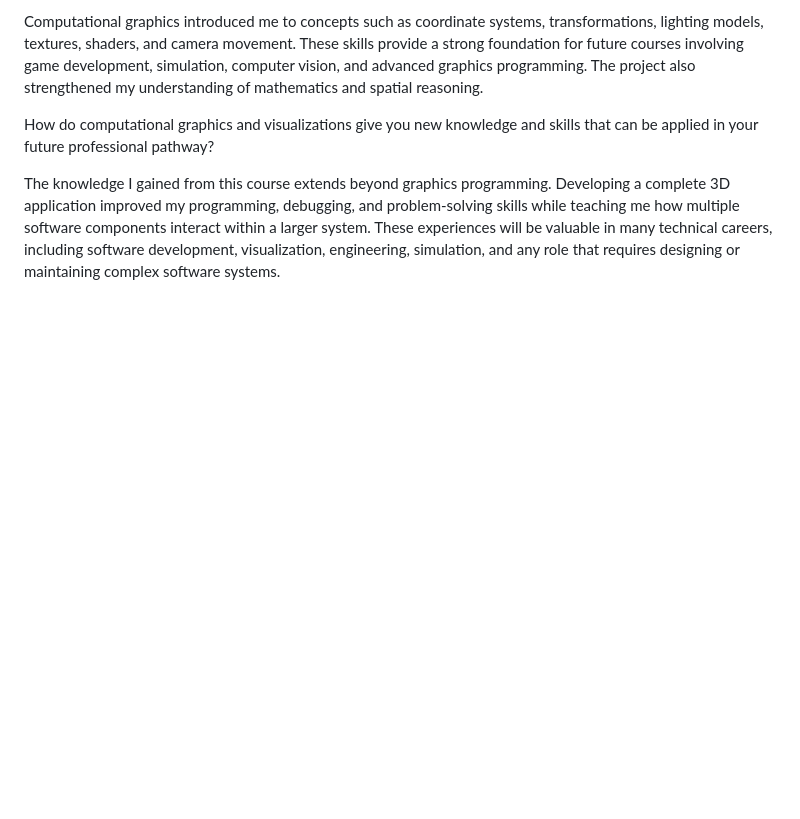
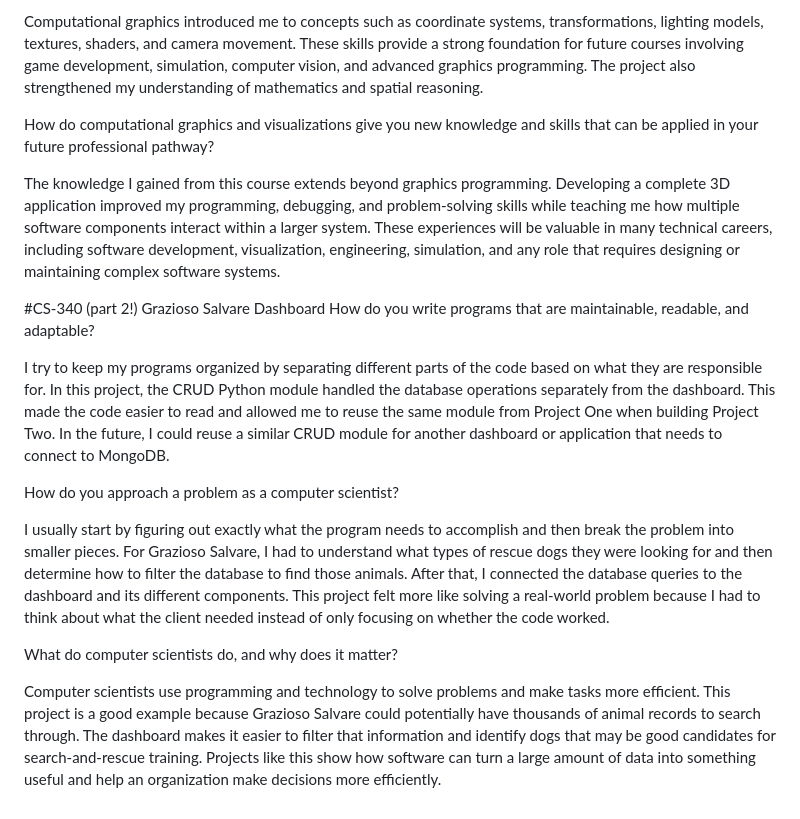
Before and after one commit to jaySMG/ComputerScience, a Markdown page: README.md, the part around the change. GitHub-like rendering; blank space fills up the shorter version.

```diff
--- a/README.md
+++ b/README.md
@@ -130,3 +130,17 @@ Computational graphics introduced me to concepts such as coordinate systems, tra
 How do computational graphics and visualizations give you new knowledge and skills that can be applied in your future professional pathway?
 
 The knowledge I gained from this course extends beyond graphics programming. Developing a complete 3D application improved my programming, debugging, and problem-solving skills while teaching me how multiple software components interact within a larger system. These experiences will be valuable in many technical careers, including software development, visualization, engineering, simulation, and any role that requires designing or maintaining complex software systems.
+
+#CS-340 (part 2!)
+Grazioso Salvare Dashboard
+How do you write programs that are maintainable, readable, and adaptable?
+
+I try to keep my programs organized by separating different parts of the code based on what they are responsible for. In this project, the CRUD Python module handled the database operations separately from the dashboard. This made the code easier to read and allowed me to reuse the same module from Project One when building Project Two. In the future, I could reuse a similar CRUD module for another dashboard or application that needs to connect to MongoDB.
+
+How do you approach a problem as a computer scientist?
+
+I usually start by figuring out exactly what the program needs to accomplish and then break the problem into smaller pieces. For Grazioso Salvare, I had to understand what types of rescue dogs they were looking for and then determine how to filter the database to find those animals. After that, I connected the database queries to the dashboard and its different components. This project felt more like solving a real-world problem because I had to think about what the client needed instead of only focusing on whether the code worked.
+
+What do computer scientists do, and why does it matter?
+
+Computer scientists use programming and technology to solve problems and make tasks more efficient. This project is a good example because Grazioso Salvare could potentially have thousands of animal records to search through. The dashboard makes it easier to filter that information and identify dogs that may be good candidates for search-and-rescue training. Projects like this show how software can turn a large amount of data into something useful and help an organization make decisions more efficiently.
```
